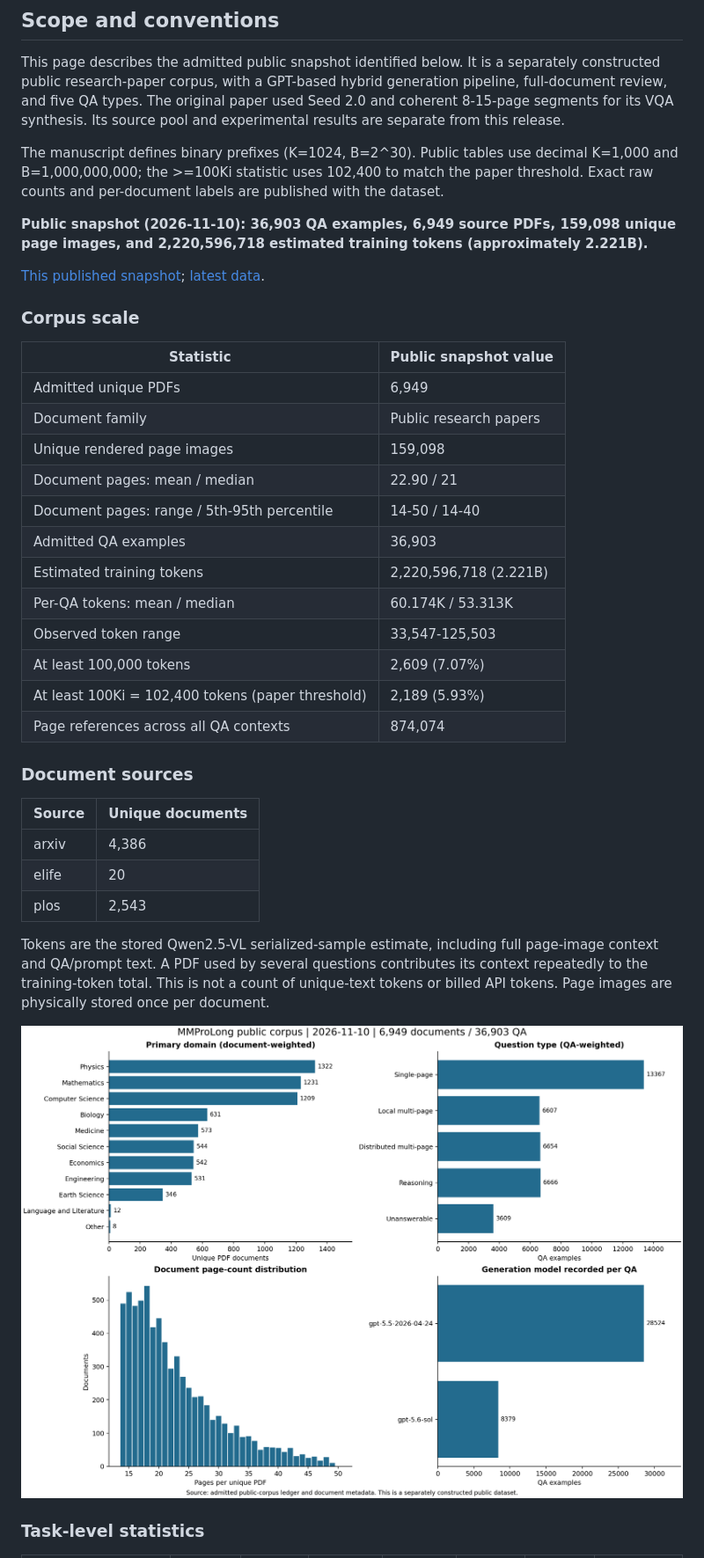
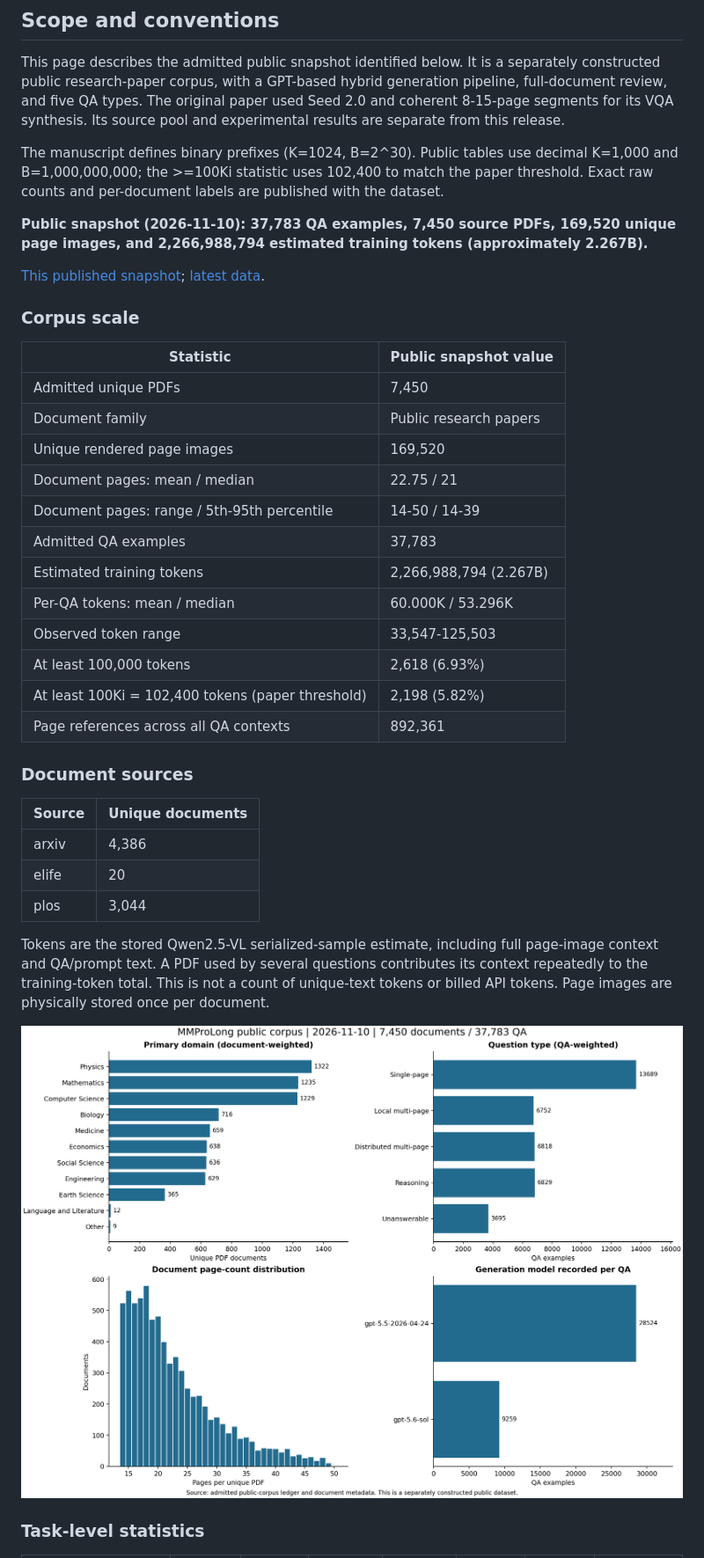
Before and after one commit to zhaowei-wang-nlp/MMProLong, a Markdown page: docs/public_dataset.md, the part around one of its changes. Shown at 88% size. Drawn GitHub-style; pictures changed too: docs/assets/public_dataset/public_corpus_overview.png.

Commit message:
Update public corpus statistics to 2.267B measured tokens

```diff
--- a/docs/public_dataset.md
+++ b/docs/public_dataset.md
@@ -13,5 +13,5 @@ This page describes the admitted public snapshot identified below. It is a separ
 The manuscript defines binary prefixes (K=1024, B=2^30). Public tables use decimal K=1,000 and B=1,000,000,000; the >=100Ki statistic uses 102,400 to match the paper threshold. Exact raw counts and per-document labels are published with the dataset.
 
 <!-- PUBLIC_CORPUS_STATS_START -->
-**Public snapshot (2026-11-10): 36,903 QA examples, 6,949 source PDFs, 159,098 unique page images, and 2,220,596,718 estimated training tokens (approximately 2.221B).**
+**Public snapshot (2026-11-10): 37,783 QA examples, 7,450 source PDFs, 169,520 unique page images, and 2,266,988,794 estimated training tokens (approximately 2.267B).**
 
@@ -21,18 +21,18 @@ The manuscript defines binary prefixes (K=1024, B=2^30). Public tables use decim
 
 | Statistic | Public snapshot value |
 | --- | --- |
-| Admitted unique PDFs | 6,949 |
+| Admitted unique PDFs | 7,450 |
 | Document family | Public research papers |
-| Unique rendered page images | 159,098 |
-| Document pages: mean / median | 22.90 / 21 |
-| Document pages: range / 5th-95th percentile | 14-50 / 14-40 |
-| Admitted QA examples | 36,903 |
-| Estimated training tokens | 2,220,596,718 (2.221B) |
-| Per-QA tokens: mean / median | 60.174K / 53.313K |
+| Unique rendered page images | 169,520 |
+| Document pages: mean / median | 22.75 / 21 |
+| Document pages: range / 5th-95th percentile | 14-50 / 14-39 |
+| Admitted QA examples | 37,783 |
+| Estimated training tokens | 2,266,988,794 (2.267B) |
+| Per-QA tokens: mean / median | 60.000K / 53.296K |
 | Observed token range | 33,547-125,503 |
-| At least 100,000 tokens | 2,609 (7.07%) |
-| At least 100Ki = 102,400 tokens (paper threshold) | 2,189 (5.93%) |
-| Page references across all QA contexts | 874,074 |
+| At least 100,000 tokens | 2,618 (6.93%) |
+| At least 100Ki = 102,400 tokens (paper threshold) | 2,198 (5.82%) |
+| Page references across all QA contexts | 892,361 |
 
 ### Document sources
 
@@ -40,7 +40,7 @@ The manuscript defines binary prefixes (K=1024, B=2^30). Public tables use decim
 | --- | --- |
 | arxiv | 4,386 |
 | elife | 20 |
-| plos | 2,543 |
+| plos | 3,044 |
 
 Tokens are the stored Qwen2.5-VL serialized-sample estimate, including full page-image context and QA/prompt text. A PDF used by several questions contributes its context repeatedly to the training-token total. This is not a count of unique-text tokens or billed API tokens. Page images are physically stored once per document.
 
```
Also changed, not shown: other parts of docs/public_dataset.md (+38 -38 lines), README.md (+1 -1 lines), docs/assets/public_dataset/evidence_distribution.png, docs/assets/public_dataset/token_length_by_task.png.
